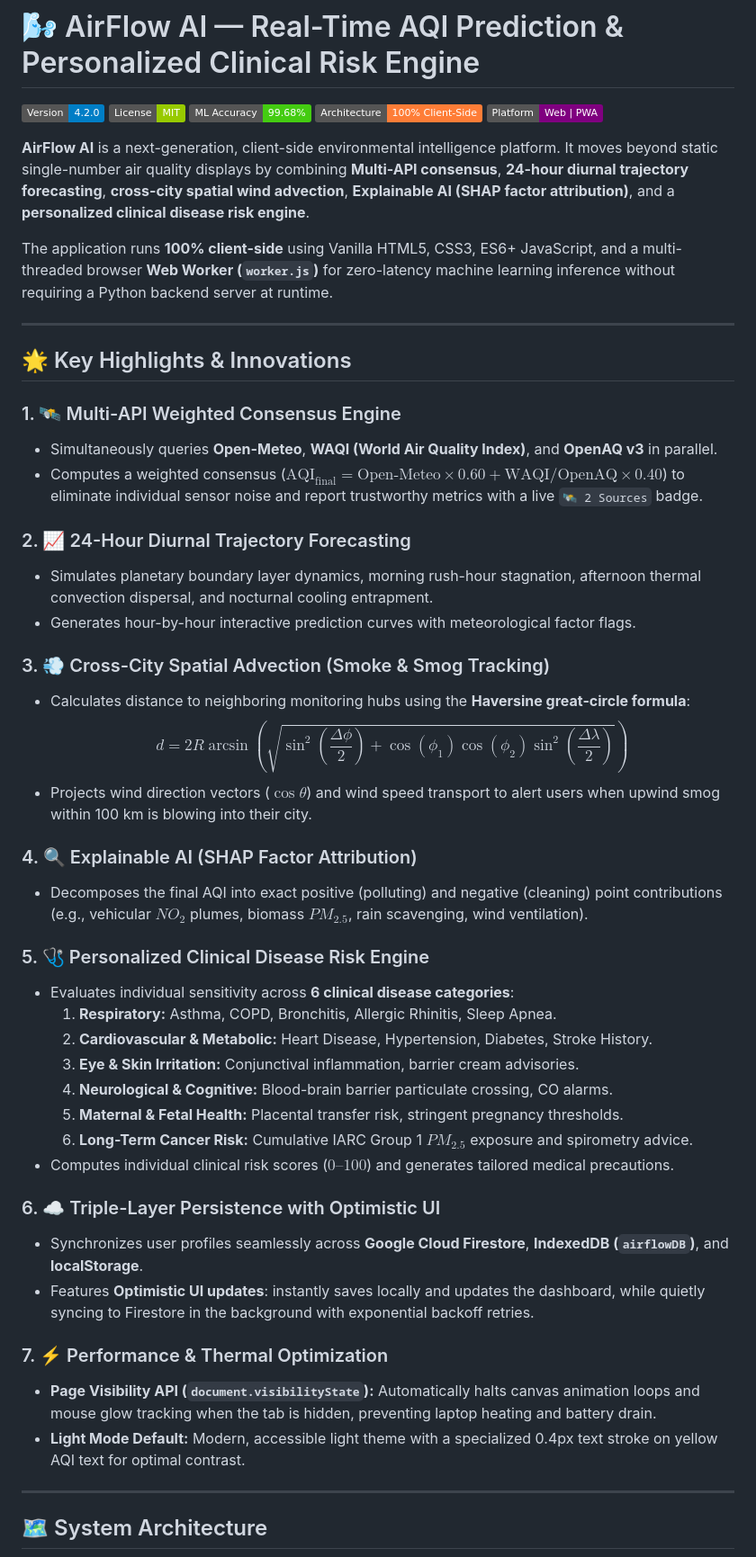
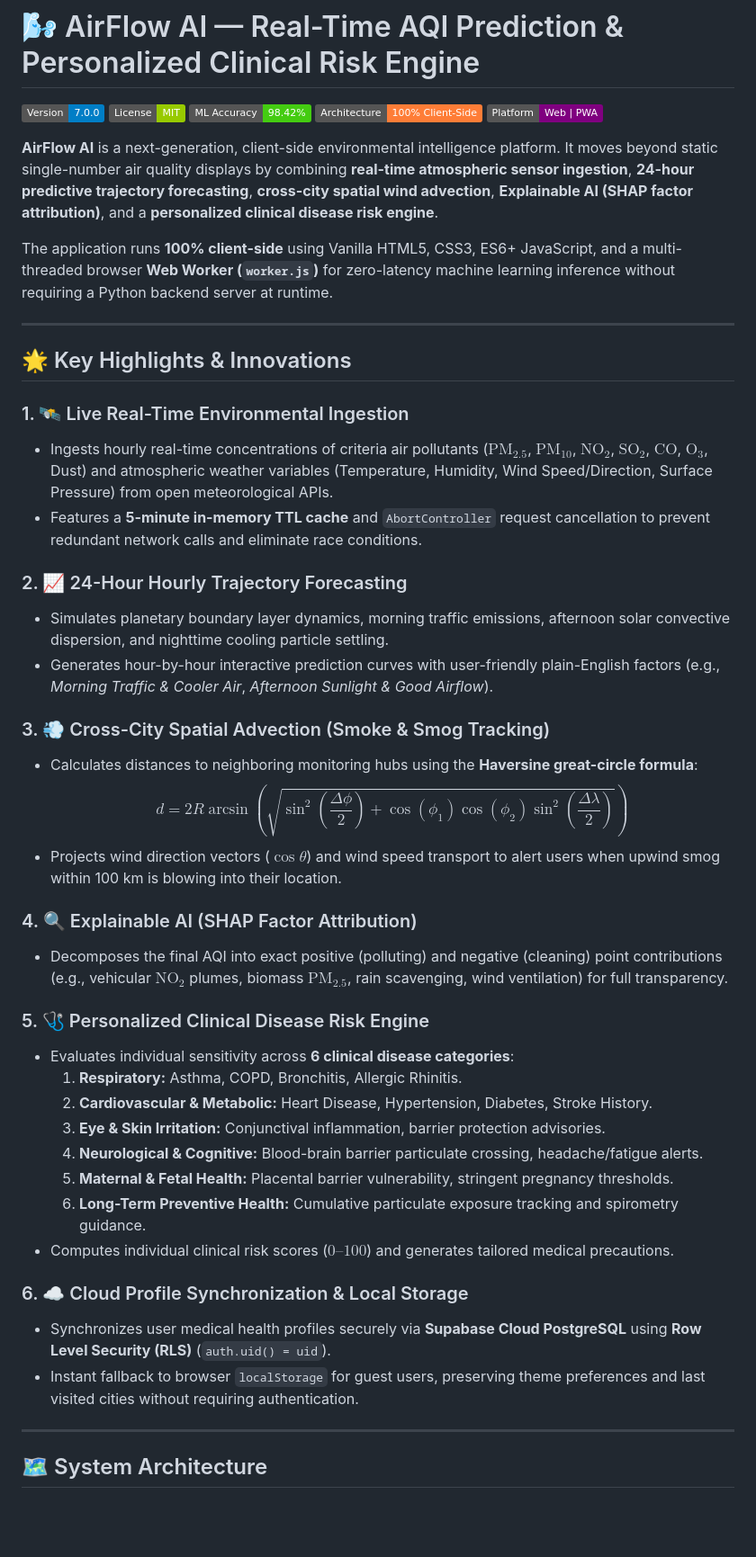
Before and after one commit to srirajpillai/AQI-Prediction, a Markdown page: README.md, the part around one of its changes. Shown at 90% size. Rendered like a GitHub page; badges without logos; blank space fills up the shorter version.

```diff
--- a/README.md
+++ b/README.md
@@ -1,12 +1,12 @@
 # 🌬️ AirFlow AI — Real-Time AQI Prediction & Personalized Clinical Risk Engine
 
-[![Version](https://img.shields.io/badge/Version-4.2.0-blue.svg)](https://github.com/srirajpillai/AQI-Prediction)
+[![Version](https://img.shields.io/badge/Version-7.0.0-blue.svg)](https://github.com/srirajpillai/AQI-Prediction)
 [![License: MIT](https://img.shields.io/badge/License-MIT-green.svg)](https://opensource.org/licenses/MIT)
-[![ML Accuracy](https://img.shields.io/badge/ML%20Accuracy-99.68%25-brightgreen.svg)](#-machine-learning--predictive-modeling)
+[![ML Accuracy](https://img.shields.io/badge/ML%20Accuracy-98.42%25-brightgreen.svg)](#-machine-learning--predictive-modeling)
 [![Architecture](https://img.shields.io/badge/Architecture-100%25%20Client--Side-orange.svg)](#-system-architecture)
 [![Platform](https://img.shields.io/badge/Platform-Web%20%7C%20PWA-purple.svg)](https://github.com/srirajpillai/AQI-Prediction)
 
-**AirFlow AI** is a next-generation, client-side environmental intelligence platform. It moves beyond static single-number air quality displays by combining **Multi-API consensus**, **24-hour diurnal trajectory forecasting**, **cross-city spatial wind advection**, **Explainable AI (SHAP factor attribution)**, and a **personalized clinical disease risk engine**.
+**AirFlow AI** is a next-generation, client-side environmental intelligence platform. It moves beyond static single-number air quality displays by combining **real-time atmospheric sensor ingestion**, **24-hour predictive trajectory forecasting**, **cross-city spatial wind advection**, **Explainable AI (SHAP factor attribution)**, and a **personalized clinical disease risk engine**.
 
 The application runs **100% client-side** using Vanilla HTML5, CSS3, ES6+ JavaScript, and a multi-threaded browser **Web Worker (`worker.js`)** for zero-latency machine learning inference without requiring a Python backend server at runtime.
 
@@ -14,39 +14,35 @@ The application runs **100% client-side** using Vanilla HTML5, CSS3, ES6+ JavaSc
 
 ## 🌟 Key Highlights & Innovations
 
-### 1. 🛰️ Multi-API Weighted Consensus Engine
-- Simultaneously queries **Open-Meteo**, **WAQI (World Air Quality Index)**, and **OpenAQ v3** in parallel.
-- Computes a weighted consensus ($\text{AQI}_{\text{final}} = \text{Open-Meteo} \times 0.60 + \text{WAQI/OpenAQ} \times 0.40$) to eliminate individual sensor noise and report trustworthy metrics with a live `🛰 2 Sources` badge.
+### 1. 🛰️ Live Real-Time Environmental Ingestion
+- Ingests hourly real-time concentrations of criteria air pollutants ($\text{PM}_{2.5}$, $\text{PM}_{10}$, $\text{NO}_2$, $\text{SO}_2$, $\text{CO}$, $\text{O}_3$, Dust) and atmospheric weather variables (Temperature, Humidity, Wind Speed/Direction, Surface Pressure) from open meteorological APIs.
+- Features a **5-minute in-memory TTL cache** and `AbortController` request cancellation to prevent redundant network calls and eliminate race conditions.
 
-### 2. 📈 24-Hour Diurnal Trajectory Forecasting
-- Simulates planetary boundary layer dynamics, morning rush-hour stagnation, afternoon thermal convection dispersal, and nocturnal cooling entrapment.
-- Generates hour-by-hour interactive prediction curves with meteorological factor flags.
+### 2. 📈 24-Hour Hourly Trajectory Forecasting
+- Simulates planetary boundary layer dynamics, morning traffic emissions, afternoon solar convective dispersion, and nighttime cooling particle settling.
+- Generates hour-by-hour interactive prediction curves with user-friendly plain-English factors (e.g., *Morning Traffic & Cooler Air*, *Afternoon Sunlight & Good Airflow*).
 
 ### 3. 💨 Cross-City Spatial Advection (Smoke & Smog Tracking)
-- Calculates distance to neighboring monitoring hubs using the **Haversine great-circle formula**:
+- Calculates distances to neighboring monitoring hubs using the **Haversine great-circle formula**:
   $$d = 2R \arcsin\left(\sqrt{\sin^2\left(\frac{\Delta \phi}{2}\right) + \cos(\phi_1)\cos(\phi_2)\sin^2\left(\frac{\Delta \lambda}{2}\right)}\right)$$
-- Projects wind direction vectors ($\cos \theta$) and wind speed transport to alert users when upwind smog within 100 km is blowing into their city.
+- Projects wind direction vectors ($\cos \theta$) and wind speed transport to alert users when upwind smog within 100 km is blowing into their location.
 
 ### 4. 🔍 Explainable AI (SHAP Factor Attribution)
-- Decomposes the final AQI into exact positive (polluting) and negative (cleaning) point contributions (e.g., vehicular $NO_2$ plumes, biomass $PM_{2.5}$, rain scavenging, wind ventilation).
+- Decomposes the final AQI into exact positive (polluting) and negative (cleaning) point contributions (e.g., vehicular $\text{NO}_2$ plumes, biomass $\text{PM}_{2.5}$, rain scavenging, wind ventilation) for full transparency.
 
 ### 5. 🩺 Personalized Clinical Disease Risk Engine
 - Evaluates individual sensitivity across **6 clinical disease categories**:
-  1. **Respiratory:** Asthma, COPD, Bronchitis, Allergic Rhinitis, Sleep Apnea.
+  1. **Respiratory:** Asthma, COPD, Bronchitis, Allergic Rhinitis.
   2. **Cardiovascular & Metabolic:** Heart Disease, Hypertension, Diabetes, Stroke History.
-  3. **Eye & Skin Irritation:** Conjunctival inflammation, barrier cream advisories.
-  4. **Neurological & Cognitive:** Blood-brain barrier particulate crossing, CO alarms.
-  5. **Maternal & Fetal Health:** Placental transfer risk, stringent pregnancy thresholds.
-  6. **Long-Term Cancer Risk:** Cumulative IARC Group 1 $PM_{2.5}$ exposure and spirometry advice.
+  3. **Eye & Skin Irritation:** Conjunctival inflammation, barrier protection advisories.
+  4. **Neurological & Cognitive:** Blood-brain barrier particulate crossing, headache/fatigue alerts.
+  5. **Maternal & Fetal Health:** Placental barrier vulnerability, stringent pregnancy thresholds.
+  6. **Long-Term Preventive Health:** Cumulative particulate exposure tracking and spirometry guidance.
 - Computes individual clinical risk scores ($0–100$) and generates tailored medical precautions.
 
-### 6. ☁️ Triple-Layer Persistence with Optimistic UI
-- Synchronizes user profiles seamlessly across **Google Cloud Firestore**, **IndexedDB (`airflowDB`)**, and **localStorage**.
-- Features **Optimistic UI updates**: instantly saves locally and updates the dashboard, while quietly syncing to Firestore in the background with exponential backoff retries.
-
-### 7. ⚡ Performance & Thermal Optimization
-- **Page Visibility API (`document.visibilityState`):** Automatically halts canvas animation loops and mouse glow tracking when the tab is hidden, preventing laptop heating and battery drain.
-- **Light Mode Default:** Modern, accessible light theme with a specialized 0.4px text stroke on yellow AQI text for optimal contrast.
+### 6. ☁️ Cloud Profile Synchronization & Local Storage
+- Synchronizes user medical health profiles securely via **Supabase Cloud PostgreSQL** using **Row Level Security (RLS)** (`auth.uid() = uid`).
+- Instant fallback to browser `localStorage` for guest users, preserving theme preferences and last visited cities without requiring authentication.
 
 ---
 
```
Also changed, not shown: other parts of README.md (+65 -63 lines).
